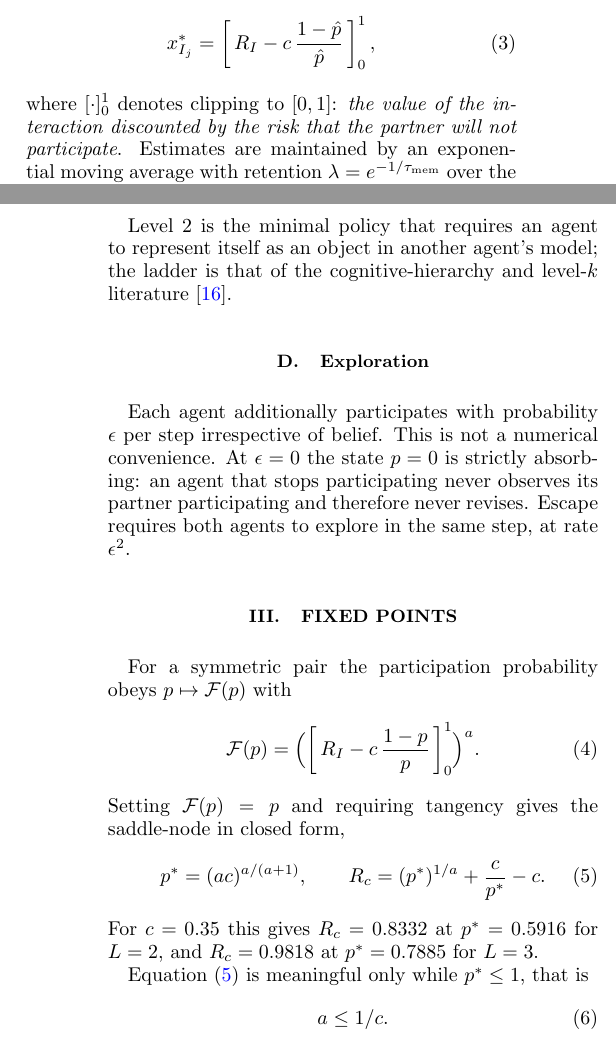
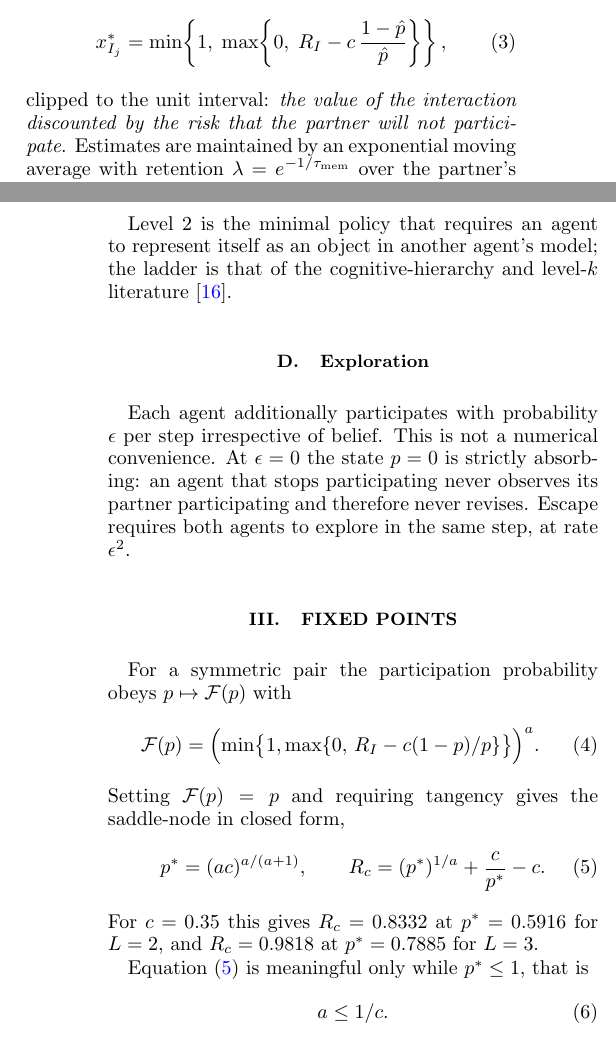
Before and after one commit to av2atgh/interagents, a LaTeX paper (manuscript.tex): two parts of the columns of pages 2 and 3 of 10, joined at a grey line, cut at the place of the change. Compiled offline with pdfLaTeX.

Commit message:
Replace [.]_0^1 clipping notation with explicit min/max
The bracket-with-limits form is not a standard clipping notation and collides
with the conventional meaning of [f(x)]_a^b as evaluation between limits, so a
reader is likely to parse the policy equation as a difference of the bracket at
1 and at 0. Both occurrences now use min{1, max{0, .}}, which is unambiguous and
needs no definition, so the sentence defining the notation is removed. The only
remaining _0^1 in the file is a genuine definite integral.

```diff
--- a/manuscript.tex
+++ b/manuscript.tex
@@ -150,11 +150,12 @@ Writing $\hat p$ for the agent's estimate of its partner's participation
 probability, selecting $I$ is preferable whenever
 $\hat p R_I + (1-\hat p)(x_{O_j}-c) > x_{O_j}$, giving the optimal priority
 \begin{equation}
-  x_{I_j}^{*} = \left[\, R_I - c\,\frac{1-\hat p}{\hat p} \,\right]_0^1 ,
+  x_{I_j}^{*} = \min\!\left\{1,\;\max\!\left\{0,\;
+              R_I - c\,\frac{1-\hat p}{\hat p}\right\}\right\},
   \label{eq:policy}
 \end{equation}
-where $[\cdot]_0^1$ denotes clipping to $[0,1]$: \emph{the value of the
-interaction discounted by the risk that the partner will not participate}.
+clipped to the unit interval: \emph{the value of the interaction discounted by
+the risk that the partner will not participate}.
 Estimates are maintained by an exponential moving average with retention
 $\lambda=e^{-1/\tau_{\rm mem}}$ over the partner's observed selections.
 
@@ -190,7 +191,7 @@ both agents to explore in the same step, at rate $\epsilon^2$.
 For a symmetric pair the participation probability obeys $p \mapsto
 \mathcal{F}(p)$ with
 \begin{equation}
-  \mathcal{F}(p) = \Bigl(\left[\, R_I - c\,\frac{1-p}{p} \,\right]_0^1\Bigr)^{a}.
+  \mathcal{F}(p) = \Bigl(\min\bigl\{1,\max\{0,\,R_I - c(1-p)/p\}\bigr\}\Bigr)^{a}.
 \end{equation}
 Setting $\mathcal{F}(p)=p$ and requiring tangency gives the saddle-node in
 closed form,
```
Also changed, not shown: manuscript.pdf.
